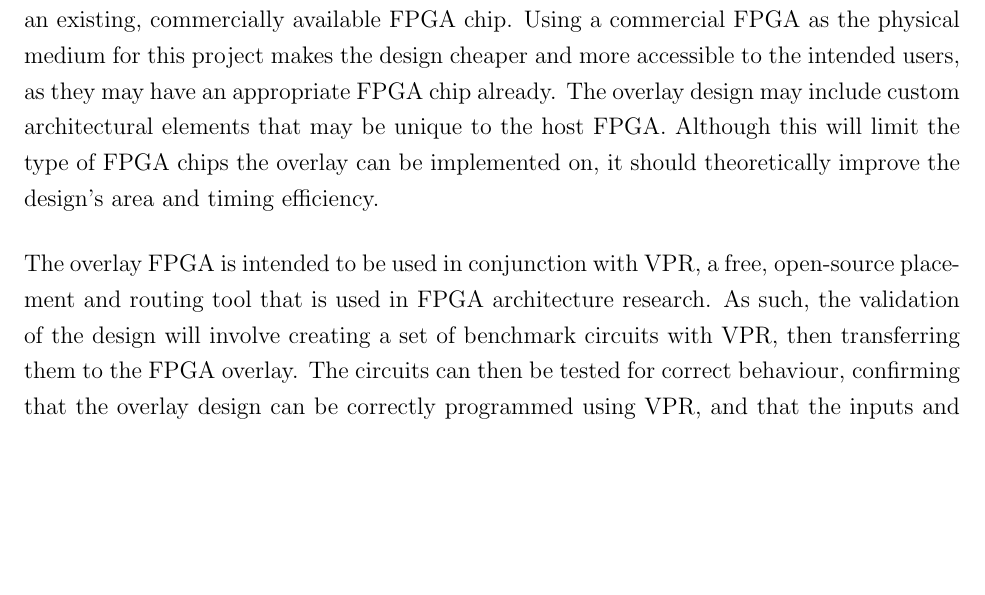
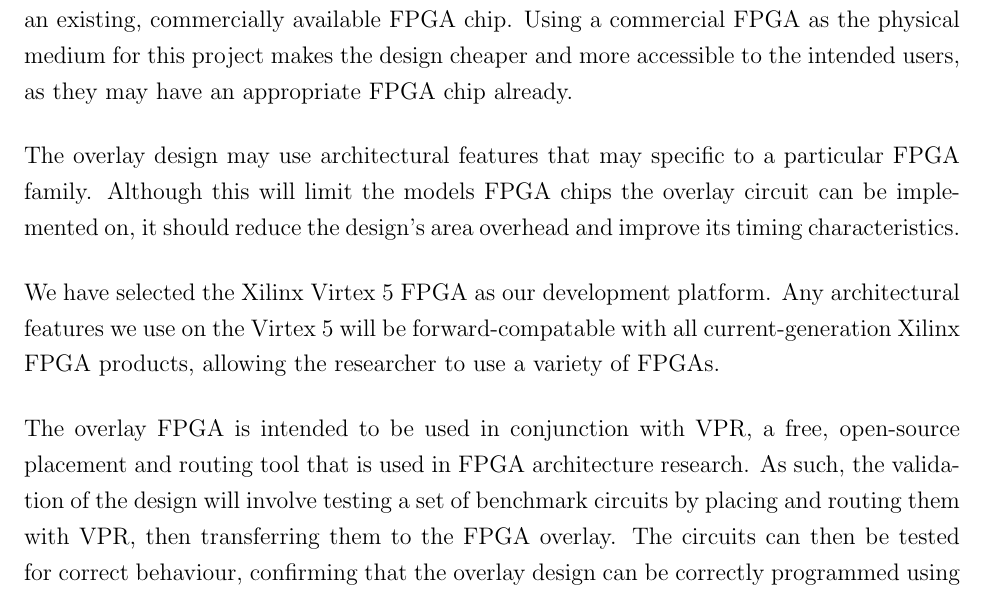
Before and after one commit to neilisaac/ece496, a LaTeX document (reports/proposal-draft-a/proposal.tex, which reads reports/proposal-draft-a/executive-summary.tex): part of page 1 of 10, cut so that both start at the same text, the shorter picture padded with empty space. Compiled offline with pdfLaTeX.

Commit message:
Some changes to executive summary.

```diff
--- a/reports/proposal-draft-a/executive-summary.tex
+++ b/reports/proposal-draft-a/executive-summary.tex
@@ -12,9 +12,13 @@ The finished design should be accessible, functional, and relatively easy to use
 
 The current proposed design will use an overlay circuit to implement a virtual FPGA on an existing, commercially available FPGA chip.
 Using a commercial FPGA as the physical medium for this project makes the design cheaper and more accessible to the intended users, as they may have an appropriate FPGA chip already.
-The overlay design may include custom architectural elements that may be unique to the host FPGA.
-Although this will limit the type of FPGA chips the overlay can be implemented on, it should theoretically improve the design's area and timing efficiency.
+
+The overlay design may use architectural features that may specific to a particular FPGA family.
+Although this will limit the models FPGA chips the overlay circuit can be implemented on, it should reduce the design's area overhead and improve its timing characteristics.
+
+We have selected the Xilinx Virtex 5 FPGA as our development platform.
+Any architectural features we use on the Virtex 5 will be forward-compatable with all current-generation Xilinx FPGA products, allowing the researcher to use a variety of FPGAs.
 
 The overlay FPGA is intended to be used in conjunction with VPR, a free, open-source placement and routing tool that is used in FPGA architecture research.
-As such, the validation of the design will involve creating a set of benchmark circuits with VPR, then transferring them to the FPGA overlay.
+As such, the validation of the design will involve testing a set of benchmark circuits by placing and routing them with VPR, then transferring them to the FPGA overlay.
 The circuits can then be tested for correct behaviour, confirming that the overlay design can be correctly programmed using VPR, and that the inputs and outputs to the design are functioning properly.
```
